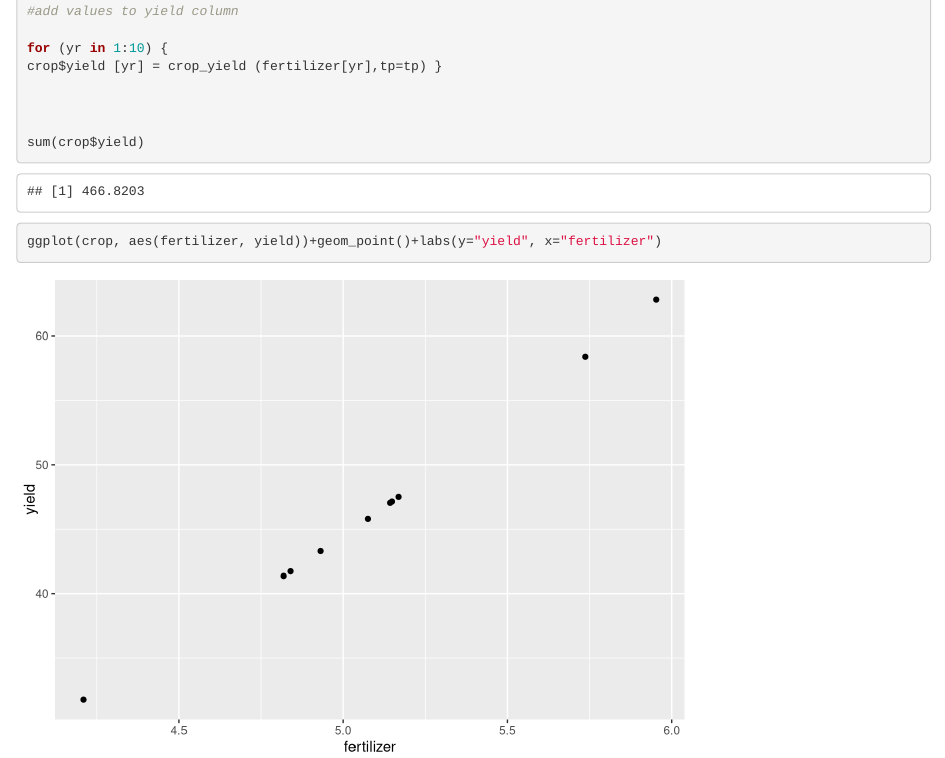
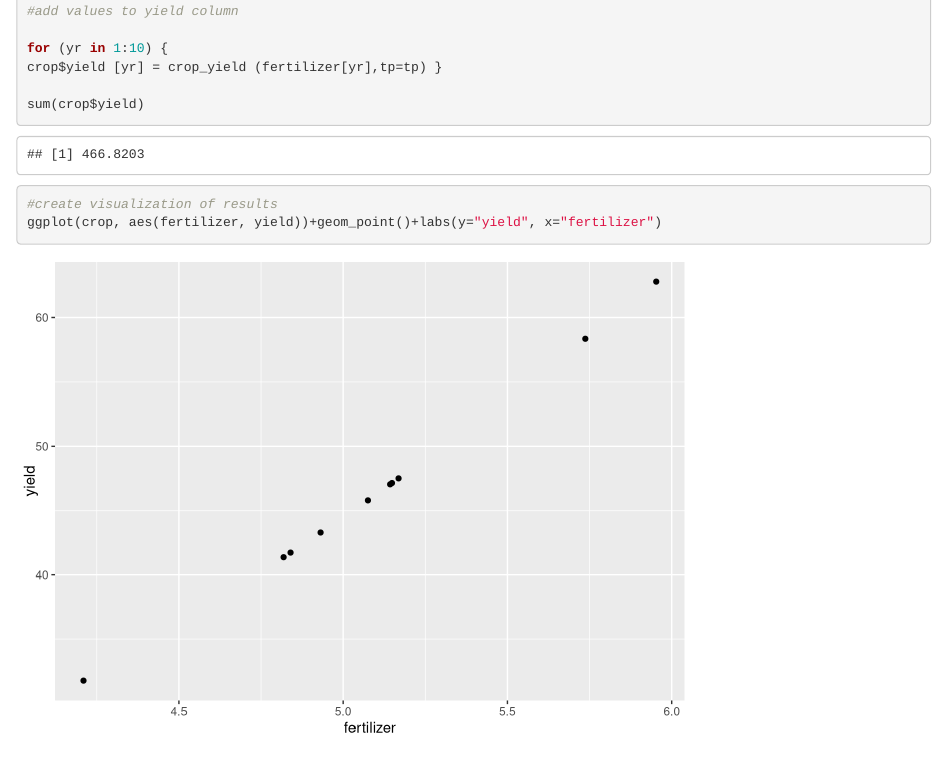
Before and after one commit to evievermeer/esm262, an R Markdown document (assignments/computing_crop_yield.Rmd): the page in a window 1100 px wide, from 720 px down before the commit and from 660 px down after it, so that both start at the same text. Rendered offline with R 4.5, knitr and Pandoc, with nearby package versions; code that draws random numbers runs with fixed seeds of ours.

Commit message:
assignment updates

````diff
--- a/assignments/computing_crop_yield.Rmd
+++ b/assignments/computing_crop_yield.Rmd
@@ -46,13 +43,11 @@ crop$yield = NA
 for (yr in 1:10) {
 crop$yield [yr] = crop_yield (fertilizer[yr],tp=tp) }
 
-
-
 sum(crop$yield)
-
 ```
 
 ```{r}
+#create visualization of results
 ggplot(crop, aes(fertilizer, yield))+geom_point()+labs(y="yield", x="fertilizer")
 
 ```
````
Also changed, not shown: assignments/computing_crop_yield.Rmd (3 more changed lines).
